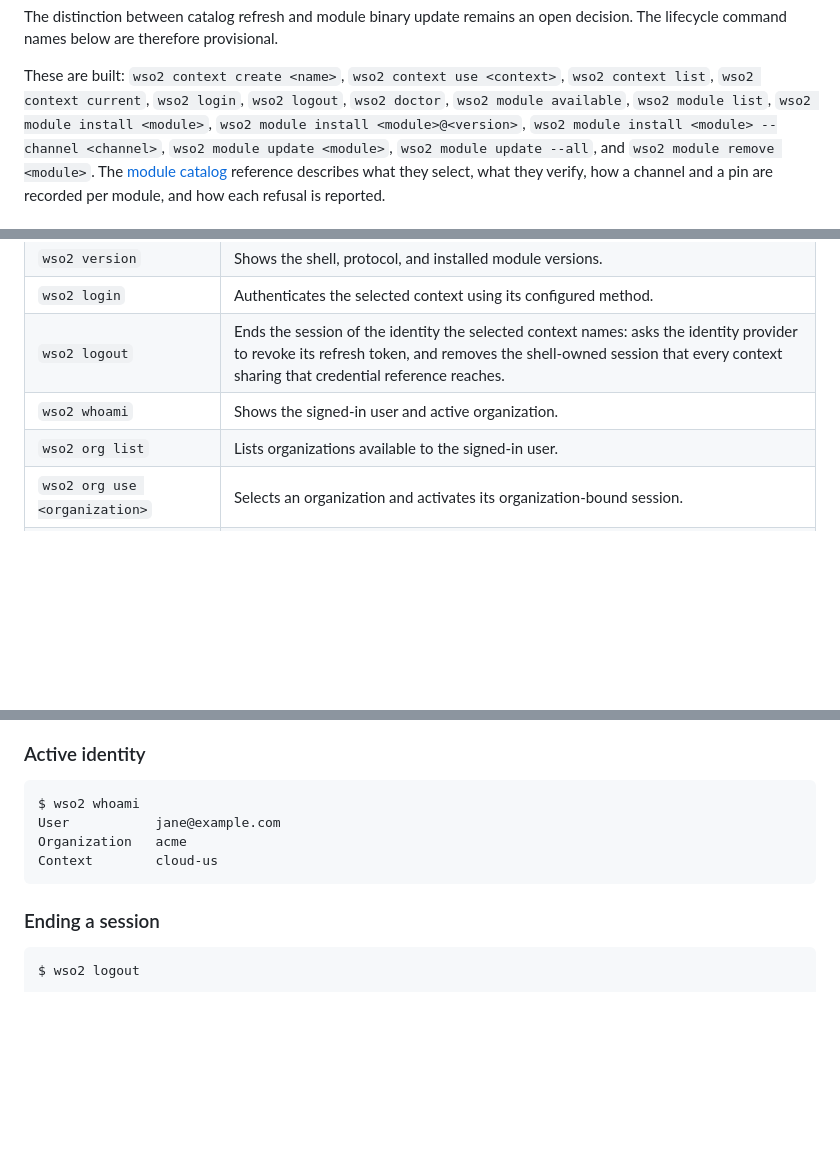
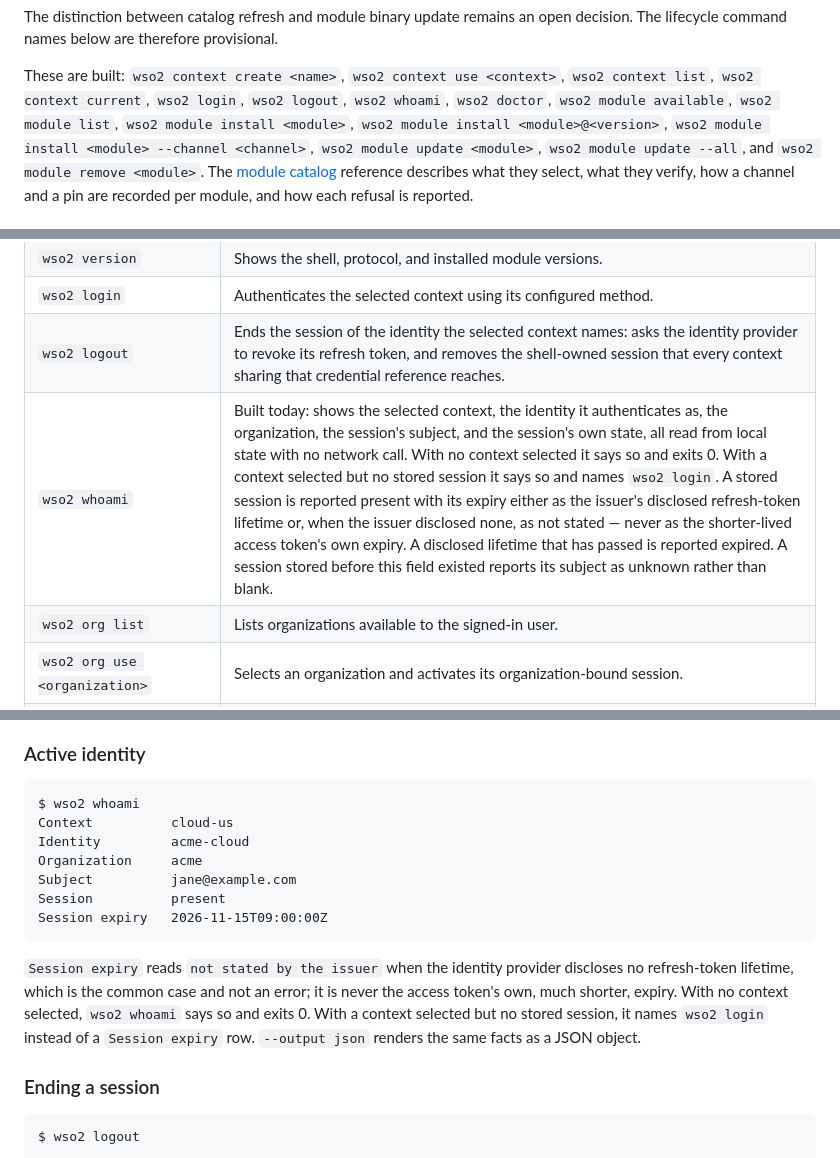
Before and after one commit to kanushka/wso2-cli, a Markdown page: docs/reference/commands.md, 3 parts joined by grey strips. Drawn GitHub-style; blank space fills up the shorter version.

Commit message:
docs: describe wso2 whoami and reconcile its sample output

````diff
--- a/docs/reference/commands.md
+++ b/docs/reference/commands.md
@@ -14,7 +14,7 @@ open decision. The lifecycle command names below are therefore provisional.
 
 These are built: `wso2 context create <name>`, `wso2 context use <context>`,
 `wso2 context list`, `wso2 context current`, `wso2 login`, `wso2 logout`,
-`wso2 doctor`, `wso2 module available`, `wso2 module list`,
+`wso2 whoami`, `wso2 doctor`, `wso2 module available`, `wso2 module list`,
 `wso2 module install <module>`, `wso2 module install <module>@<version>`,
 `wso2 module install <module> --channel <channel>`,
 `wso2 module update <module>`, `wso2 module update --all`, and
@@ -31,7 +31,7 @@ refusal is reported.
 | `wso2 version` | Shows the shell, protocol, and installed module versions. |
 | `wso2 login` | Authenticates the selected context using its configured method. |
 | `wso2 logout` | Ends the session of the identity the selected context names: asks the identity provider to revoke its refresh token, and removes the shell-owned session that every context sharing that credential reference reaches. |
-| `wso2 whoami` | Shows the signed-in user and active organization. |
+| `wso2 whoami` | Built today: shows the selected context, the identity it authenticates as, the organization, the session's subject, and the session's own state, all read from local state with no network call. With no context selected it says so and exits 0. With a context selected but no stored session it says so and names `wso2 login`. A stored session is reported present with its expiry either as the issuer's disclosed refresh-token lifetime or, when the issuer disclosed none, as not stated — never as the shorter-lived access token's own expiry. A disclosed lifetime that has passed is reported expired. A session stored before this field existed reports its subject as unknown rather than blank. |
 | `wso2 org list` | Lists organizations available to the signed-in user. |
 | `wso2 org use <organization>` | Selects an organization and activates its organization-bound session. |
 | `wso2 org current` | Shows the active organization. |
@@ -121,10 +121,20 @@ integration   v0.4.0
 
 ```text
 $ wso2 whoami
-User           jane@example.com
-Organization   acme
-Context        cloud-us
+Context          cloud-us
+Identity         acme-cloud
+Organization     acme
+Subject          jane@example.com
+Session          present
+Session expiry   2026-11-15T09:00:00Z
 ```
+
+`Session expiry` reads `not stated by the issuer` when the identity provider
+discloses no refresh-token lifetime, which is the common case and not an
+error; it is never the access token's own, much shorter, expiry. With no
+context selected, `wso2 whoami` says so and exits 0. With a context selected
+but no stored session, it names `wso2 login` instead of a `Session expiry`
+row. `--output json` renders the same facts as a JSON object.
 
 ### Ending a session
 
````
